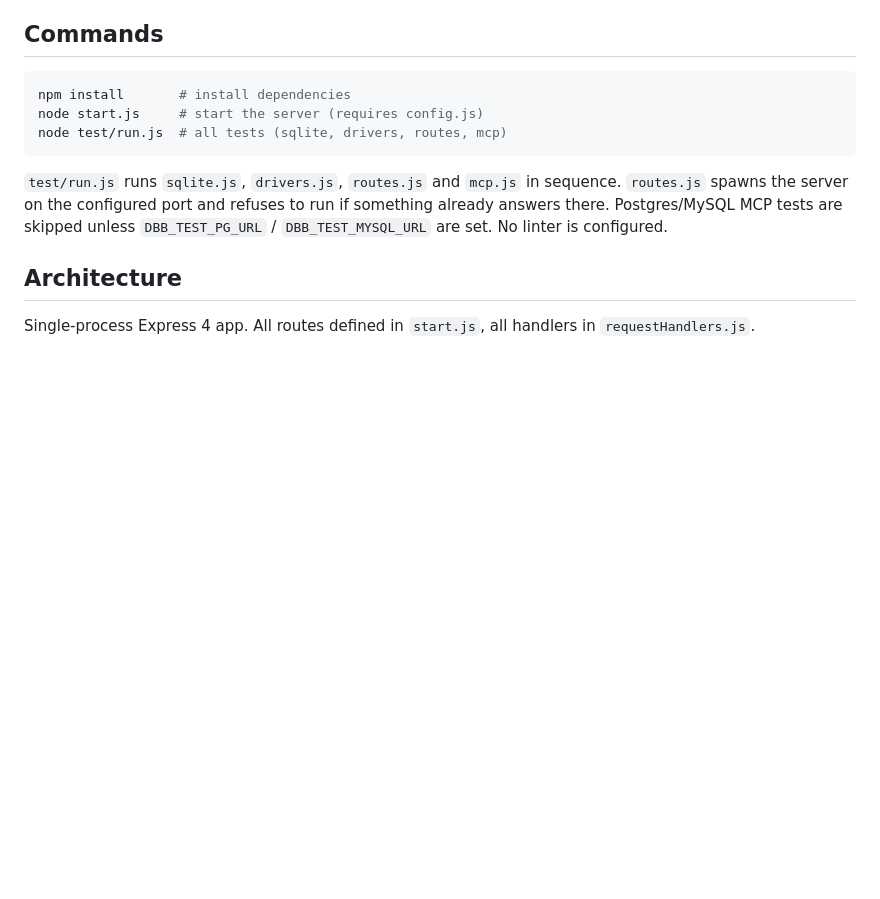
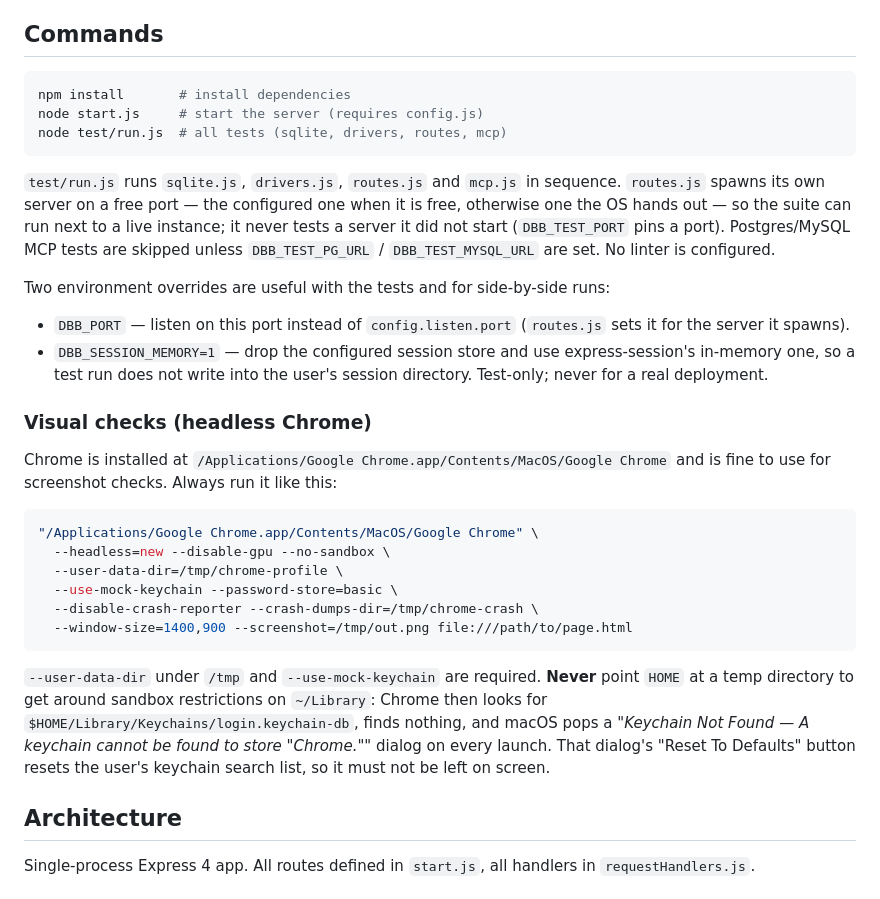
Before and after one commit to kurmanka/db-browse, a Markdown page: CLAUDE.md, the part around the change. Rendered like a GitHub page; blank space fills up the shorter version.

Commit message:
docs: record the standing headless-Chrome recipe in CLAUDE.md
Chrome is fine to use for visual checks, but always with --user-data-dir
under /tmp and --use-mock-keychain. Never point HOME at a temp directory:
Chrome then looks for $HOME/Library/Keychains/login.keychain-db, finds
nothing, and macOS pops a 'Keychain Not Found' dialog on every launch
whose 'Reset To Defaults' button resets the user's keychain search list.

Also brings the Commands section up to date: routes.js now runs on a free
port rather than refusing when the configured one is taken, and the
DBB_PORT / DBB_SESSION_MEMORY overrides were undocumented.

````diff
--- a/CLAUDE.md
+++ b/CLAUDE.md
@@ -11,9 +11,40 @@ node test/run.js  # all tests (sqlite, drivers, routes, mcp)
 ```
 
 `test/run.js` runs `sqlite.js`, `drivers.js`, `routes.js` and `mcp.js` in
-sequence. `routes.js` spawns the server on the configured port and refuses to run
-if something already answers there. Postgres/MySQL MCP tests are skipped unless
-`DBB_TEST_PG_URL` / `DBB_TEST_MYSQL_URL` are set. No linter is configured.
+sequence. `routes.js` spawns its own server on a free port — the configured one
+when it is free, otherwise one the OS hands out — so the suite can run next to a
+live instance; it never tests a server it did not start (`DBB_TEST_PORT` pins a
+port). Postgres/MySQL MCP tests are skipped unless `DBB_TEST_PG_URL` /
+`DBB_TEST_MYSQL_URL` are set. No linter is configured.
+
+Two environment overrides are useful with the tests and for side-by-side runs:
+
+- `DBB_PORT` — listen on this port instead of `config.listen.port` (`routes.js`
+  sets it for the server it spawns).
+- `DBB_SESSION_MEMORY=1` — drop the configured session store and use
+  express-session's in-memory one, so a test run does not write into the user's
+  session directory. Test-only; never for a real deployment.
+
+### Visual checks (headless Chrome)
+
+Chrome is installed at `/Applications/Google Chrome.app/Contents/MacOS/Google Chrome`
+and is fine to use for screenshot checks. Always run it like this:
+
+```bash
+"/Applications/Google Chrome.app/Contents/MacOS/Google Chrome" \
+  --headless=new --disable-gpu --no-sandbox \
+  --user-data-dir=/tmp/chrome-profile \
+  --use-mock-keychain --password-store=basic \
+  --disable-crash-reporter --crash-dumps-dir=/tmp/chrome-crash \
+  --window-size=1400,900 --screenshot=/tmp/out.png file:///path/to/page.html
+```
+
+`--user-data-dir` under `/tmp` and `--use-mock-keychain` are required.
+**Never** point `HOME` at a temp directory to get around sandbox restrictions on
+`~/Library`: Chrome then looks for `$HOME/Library/Keychains/login.keychain-db`,
+finds nothing, and macOS pops a *"Keychain Not Found — A keychain cannot be found
+to store "Chrome.""* dialog on every launch. That dialog's "Reset To Defaults"
+button resets the user's keychain search list, so it must not be left on screen.
 
 ## Architecture
 
````
